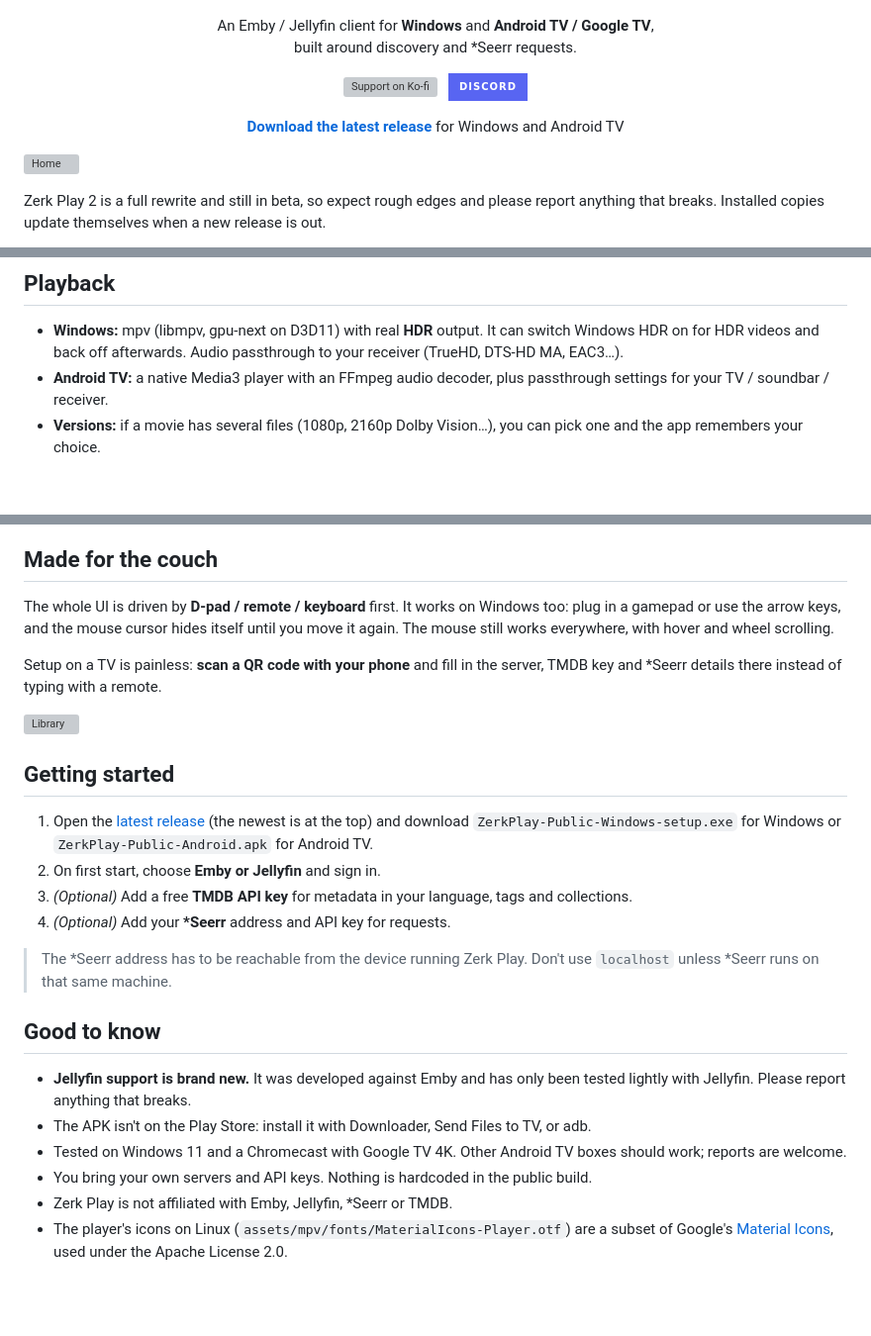
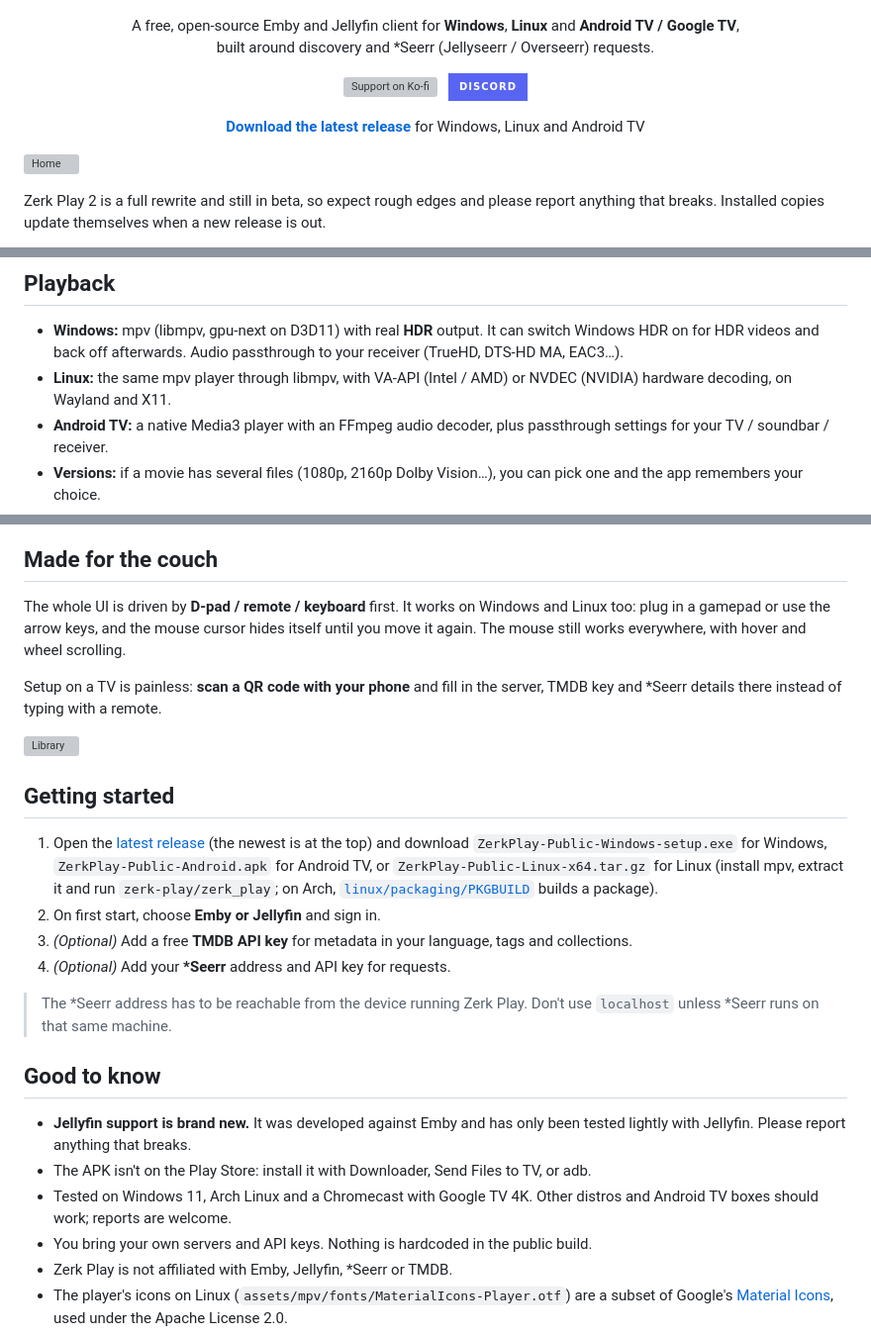
Before and after one commit to florinp93/Zerk-Play-2.0, a Markdown page: README.md, 3 parts joined by grey strips. Shown at 99% size. Rendered like a GitHub page; badges without logos; blank space fills up the shorter version; grey boxes are pictures that could not be loaded.

Commit message:
Mention the Linux version in the README

```diff
--- a/README.md
+++ b/README.md
@@ -3,8 +3,8 @@
 </p>
 
 <p align="center">
-  An Emby / Jellyfin client for <b>Windows</b> and <b>Android TV / Google TV</b>,<br>
-  built around discovery and *Seerr requests.
+  A free, open-source Emby and Jellyfin client for <b>Windows</b>, <b>Linux</b> and <b>Android TV / Google TV</b>,<br>
+  built around discovery and *Seerr (Jellyseerr / Overseerr) requests.
 </p>
 
 <p align="center">
@@ -14,7 +14,7 @@
 </p>
 
 <p align="center">
-  <a href="https://github.com/florinp93/Zerk-Play-2.0/releases"><b>Download the latest release</b></a> for Windows and Android TV
+  <a href="https://github.com/florinp93/Zerk-Play-2.0/releases"><b>Download the latest release</b></a> for Windows, Linux and Android TV
 </p>
 
 ![Home](screenshots/01-home-hero.png)
@@ -70,6 +70,7 @@ Connect \*Seerr and titles you don't have show up right next to the ones you do:
 ## Playback
 
 - **Windows:** mpv (libmpv, gpu-next on D3D11) with real **HDR** output. It can switch Windows HDR on for HDR videos and back off afterwards. Audio passthrough to your receiver (TrueHD, DTS-HD MA, EAC3…).
+- **Linux:** the same mpv player through libmpv, with VA-API (Intel / AMD) or NVDEC (NVIDIA) hardware decoding, on Wayland and X11.
 - **Android TV:** a native Media3 player with an FFmpeg audio decoder, plus passthrough settings for your TV / soundbar / receiver.
 - **Versions:** if a movie has several files (1080p, 2160p Dolby Vision…), you can pick one and the app remembers your choice.
 - **Skip intro**, manually or automatically.
@@ -86,7 +87,7 @@ Add your own Xtream Codes IPTV account to get a proper **TV guide**: channel gro
 
 ## Made for the couch
 
-The whole UI is driven by **D-pad / remote / keyboard** first. It works on Windows too: plug in a gamepad or use the arrow keys, and the mouse cursor hides itself until you move it again. The mouse still works everywhere, with hover and wheel scrolling.
+The whole UI is driven by **D-pad / remote / keyboard** first. It works on Windows and Linux too: plug in a gamepad or use the arrow keys, and the mouse cursor hides itself until you move it again. The mouse still works everywhere, with hover and wheel scrolling.
 
 Setup on a TV is painless: **scan a QR code with your phone** and fill in the server, TMDB key and \*Seerr details there instead of typing with a remote.
 
@@ -94,7 +95,7 @@ Setup on a TV is painless: **scan a QR code with your phone** and fill in the se
 
 ## Getting started
 
-1. Open the [latest release](https://github.com/florinp93/Zerk-Play-2.0/releases) (the newest is at the top) and download `ZerkPlay-Public-Windows-setup.exe` for Windows or `ZerkPlay-Public-Android.apk` for Android TV.
+1. Open the [latest release](https://github.com/florinp93/Zerk-Play-2.0/releases) (the newest is at the top) and download `ZerkPlay-Public-Windows-setup.exe` for Windows, `ZerkPlay-Public-Android.apk` for Android TV, or `ZerkPlay-Public-Linux-x64.tar.gz` for Linux (install mpv, extract it and run `zerk-play/zerk_play`; on Arch, [`linux/packaging/PKGBUILD`](linux/packaging/PKGBUILD) builds a package).
 2. On first start, choose **Emby or Jellyfin** and sign in.
 3. *(Optional)* Add a free **TMDB API key** for metadata in your language, tags and collections.
 4. *(Optional)* Add your **\*Seerr** address and API key for requests.
@@ -105,7 +106,7 @@ Setup on a TV is painless: **scan a QR code with your phone** and fill in the se
 
 - **Jellyfin support is brand new.** It was developed against Emby and has only been tested lightly with Jellyfin. Please report anything that breaks.
 - The APK isn't on the Play Store: install it with Downloader, Send Files to TV, or adb.
-- Tested on Windows 11 and a Chromecast with Google TV 4K. Other Android TV boxes should work; reports are welcome.
+- Tested on Windows 11, Arch Linux and a Chromecast with Google TV 4K. Other distros and Android TV boxes should work; reports are welcome.
 - You bring your own servers and API keys. Nothing is hardcoded in the public build.
 - Zerk Play is not affiliated with Emby, Jellyfin, \*Seerr or TMDB.
 - The player's icons on Linux (`assets/mpv/fonts/MaterialIcons-Player.otf`) are a subset of Google's [Material Icons](https://github.com/google/material-design-icons), used under the Apache License 2.0.
```
